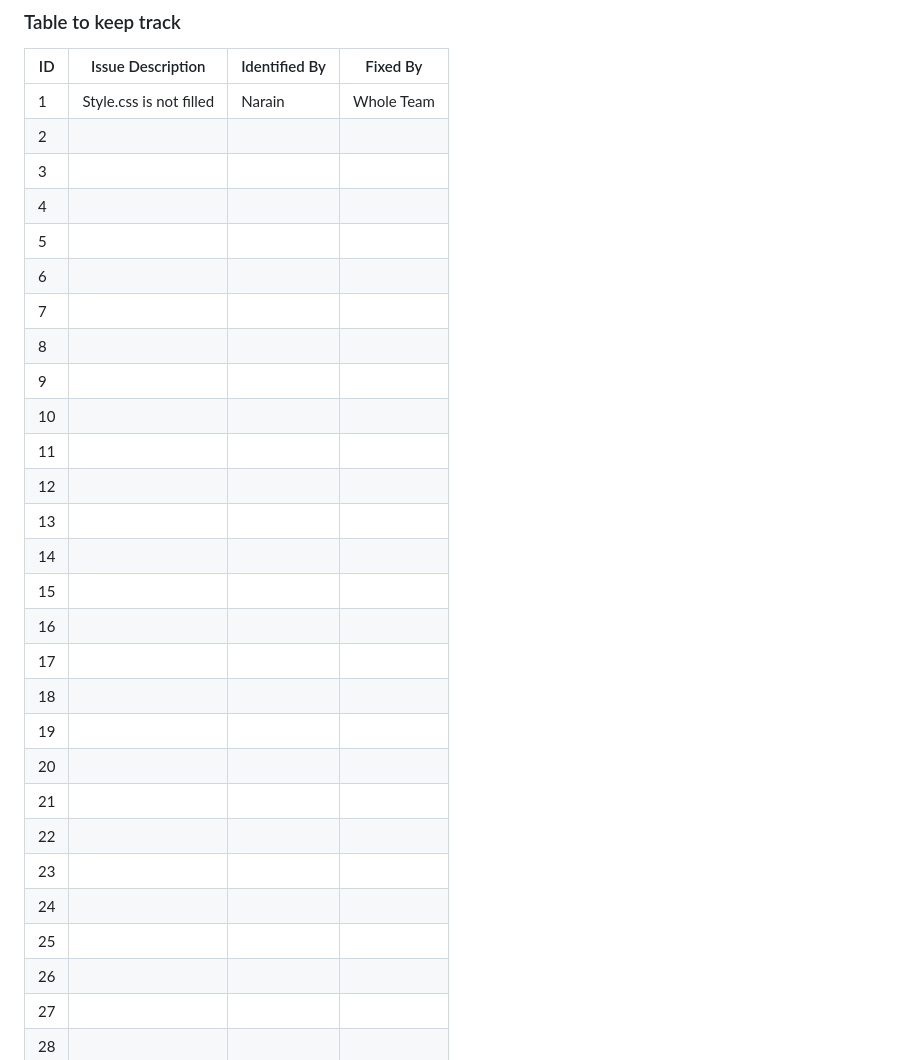
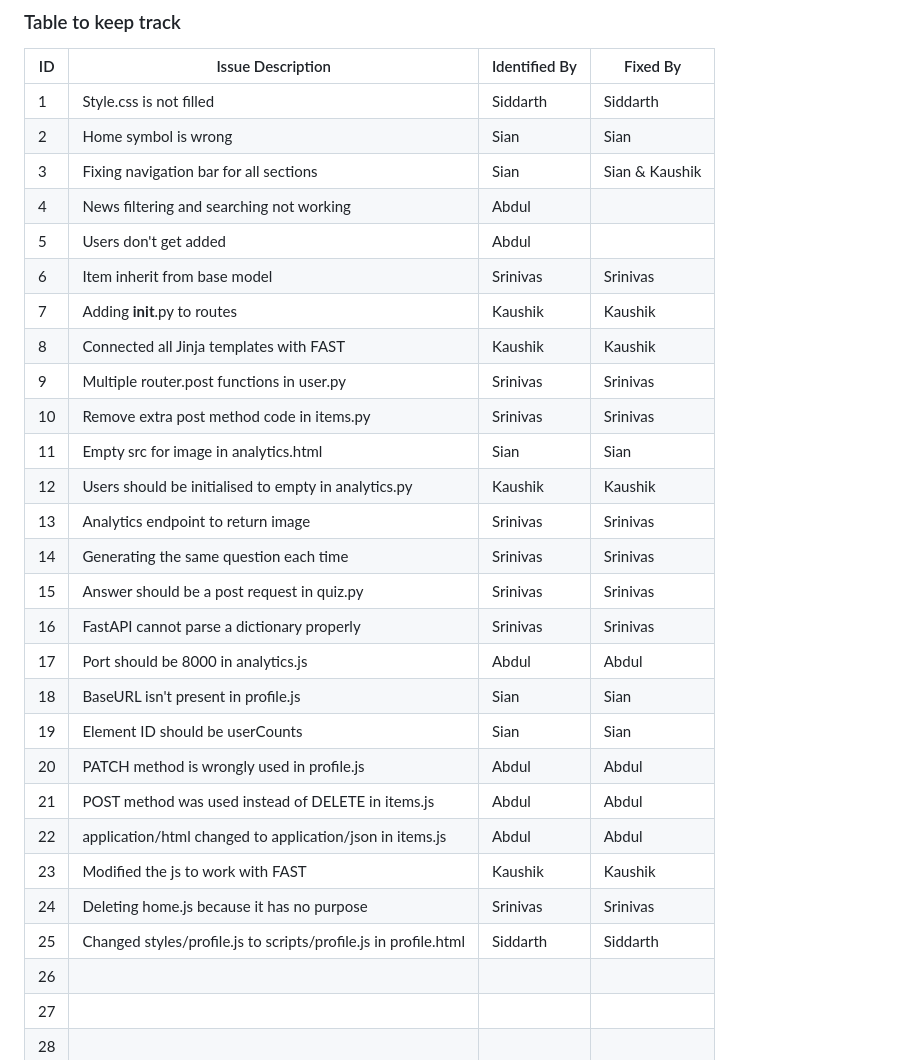
Before and after one commit to notplato/buggy-repo, a Markdown page: README.md, the part around the change. Rendered like a GitHub page.

Commit message:
README COMMIT

```diff
--- a/README.md
+++ b/README.md
@@ -32,31 +32,31 @@
 
 | ID  | Issue Description                        | Identified By | Fixed By     |
 |-----|------------------------------------------|---------------|--------------|
-| 1   | Style.css is not filled                                    |         Narain |     Whole Team     |
-| 2   |                                          |               |              |
-| 3   |                                          |               |              |
-| 4   |                                          |               |              |
-| 5   |                                          |               |              |
-| 6   |                                          |               |              |
-| 7   |                                          |               |              |
-| 8   |                                          |               |              |
-| 9   |                                          |               |              |
-| 10  |                                          |               |              |
-| 11  |                                          |               |              |
-| 12  |                                          |               |              |
-| 13  |                                          |               |              |
-| 14  |                                          |               |              |
-| 15  |                                          |               |              |
-| 16  |                                          |               |              |
-| 17  |                                          |               |              |
-| 18  |                                          |               |              |
-| 19  |                                          |               |              |
-| 20  |                                          |               |              |
-| 21  |                                          |               |              |
-| 22  |                                          |               |              |
-| 23  |                                          |               |              |
-| 24  |                                          |               |              |
-| 25  |                                          |               |              |
+| 1   | Style.css is not filled                  |    Siddarth   |   Siddarth   |
+| 2   | Home symbol is wrong                     |      Sian     |     Sian     |
+| 3   | Fixing navigation bar for all sections   |      Sian     |Sian & Kaushik|
+| 4   | News filtering and searching not working |     Abdul     |              |
+| 5   | Users don't get added                    |     Abdul     |              |
+| 6   | Item inherit from base model             |   Srinivas    |   Srinivas   |
+| 7   | Adding __init__.py to routes             |    Kaushik    |   Kaushik    |
+| 8   | Connected all Jinja templates with FAST  |    Kaushik    |   Kaushik    |
+| 9   | Multiple router.post functions in user.py|   Srinivas    |   Srinivas   |
+| 10  | Remove extra post method code in items.py|   Srinivas    |   Srinivas   |
+| 11  | Empty src for image in analytics.html    |      Sian     |     Sian     |
+| 12  | Users should be initialised to empty in analytics.py |   Kaushik   |   Kaushik    |
+| 13  | Analytics endpoint to return image       |    Srinivas   |   Srinivas   |
+| 14  | Generating the same question each time   |    Srinivas   |   Srinivas   |
+| 15  | Answer should be a post request in quiz.py|    Srinivas   |   Srinivas   |
+| 16  | FastAPI cannot parse a dictionary properly|    Srinivas   |   Srinivas   |
+| 17  | Port should be 8000 in analytics.js      |      Abdul    |     Abdul    |
+| 18  | BaseURL isn't present in profile.js      |      Sian     |    Sian      |
+| 19  | Element ID should be userCounts          |      Sian     |    Sian      |
+| 20  | PATCH method is wrongly used in profile.js |      Abdul    |    Abdul     |
+| 21  | POST method was used instead of DELETE in items.js |    Abdul    |   Abdul     |
+| 22  | application/html changed to application/json in items.js |     Abdul      |    Abdul     |
+| 23  | Modified the js to work with FAST |    Kaushik    |    Kaushik      |
+| 24  | Deleting home.js because it has no purpose |    Srinivas  |   Srinivas  |
+| 25  | Changed styles/profile.js to scripts/profile.js in profile.html  |    Siddarth      |   Siddarth     |
 | 26  |                                          |               |              |
 | 27  |                                          |               |              |
 | 28  |                                          |               |              |
```
